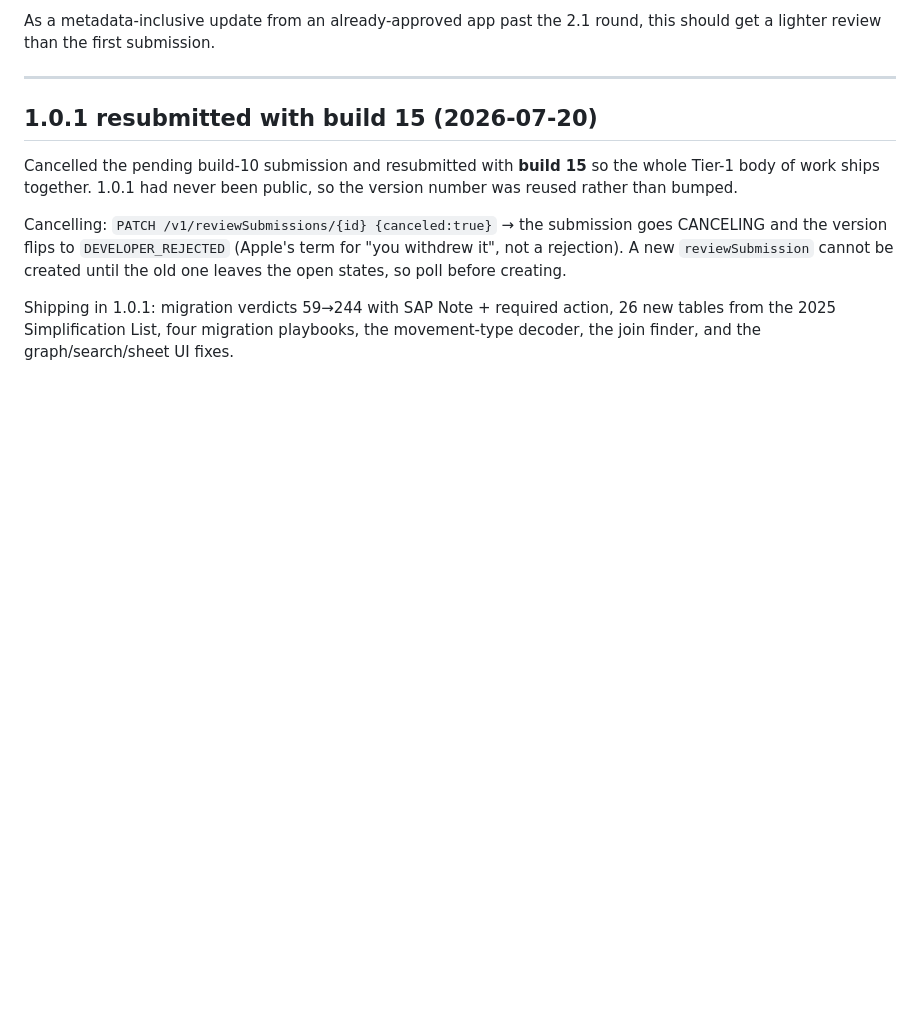
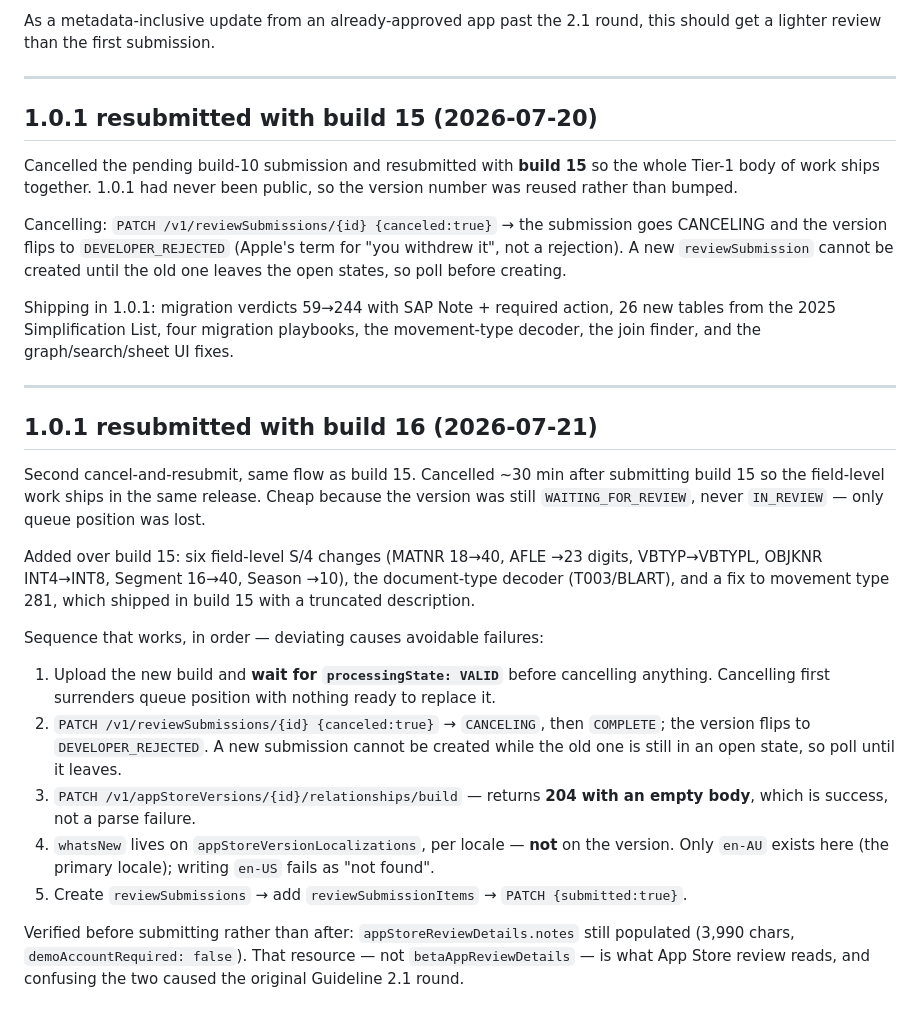
Before and after one commit to daviddef/ERP-Galaxy, a Markdown page: APPSTORE.md, the part around the change. Drawn GitHub-style; blank space fills up the shorter version.

Commit message:
Submit 1.0.1 build 16; document the cancel-and-resubmit sequence
Cancelled the build-15 submission and resubmitted with build 16 so the
field-level S/4 changes, the document-type decoder and the movement type
281 fix ship in the same release. Version was still WAITING_FOR_REVIEW,
never IN_REVIEW, so only queue position was lost.

APPSTORE.md now records the ordering that matters: upload and wait for
VALID before cancelling anything, poll the cancelled submission out of
its open state before creating a new one, expect 204 with an empty body
from the build relationship PATCH, and write whatsNew to the version
localization for en-AU only.

Co-Authored-By: Claude Opus 4.8 <noreply@anthropic.com>

```diff
--- a/APPSTORE.md
+++ b/APPSTORE.md
@@ -229,3 +229,31 @@ open states, so poll before creating.
 Shipping in 1.0.1: migration verdicts 59→244 with SAP Note + required action, 26 new tables
 from the 2025 Simplification List, four migration playbooks, the movement-type decoder, the
 join finder, and the graph/search/sheet UI fixes.
+
+---
+
+## 1.0.1 resubmitted with build 16 (2026-07-21)
+
+Second cancel-and-resubmit, same flow as build 15. Cancelled ~30 min after submitting build 15
+so the field-level work ships in the same release. Cheap because the version was still
+`WAITING_FOR_REVIEW`, never `IN_REVIEW` — only queue position was lost.
+
+Added over build 15: six field-level S/4 changes (MATNR 18→40, AFLE →23 digits, VBTYP→VBTYPL,
+OBJKNR INT4→INT8, Segment 16→40, Season →10), the document-type decoder (T003/BLART), and a
+fix to movement type 281, which shipped in build 15 with a truncated description.
+
+Sequence that works, in order — deviating causes avoidable failures:
+1. Upload the new build and **wait for `processingState: VALID`** before cancelling anything.
+   Cancelling first surrenders queue position with nothing ready to replace it.
+2. `PATCH /v1/reviewSubmissions/{id} {canceled:true}` → `CANCELING`, then `COMPLETE`; the
+   version flips to `DEVELOPER_REJECTED`. A new submission cannot be created while the old one
+   is still in an open state, so poll until it leaves.
+3. `PATCH /v1/appStoreVersions/{id}/relationships/build` — returns **204 with an empty body**,
+   which is success, not a parse failure.
+4. `whatsNew` lives on `appStoreVersionLocalizations`, per locale — **not** on the version.
+   Only `en-AU` exists here (the primary locale); writing `en-US` fails as "not found".
+5. Create `reviewSubmissions` → add `reviewSubmissionItems` → `PATCH {submitted:true}`.
+
+Verified before submitting rather than after: `appStoreReviewDetails.notes` still populated
+(3,990 chars, `demoAccountRequired: false`). That resource — not `betaAppReviewDetails` — is
+what App Store review reads, and confusing the two caused the original Guideline 2.1 round.
```
